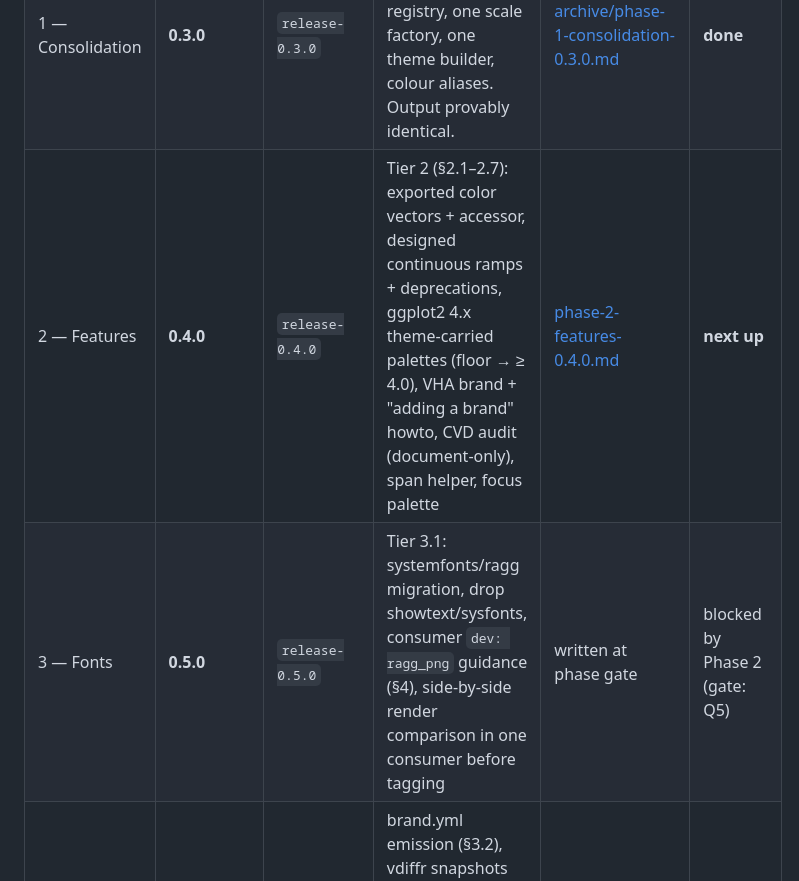
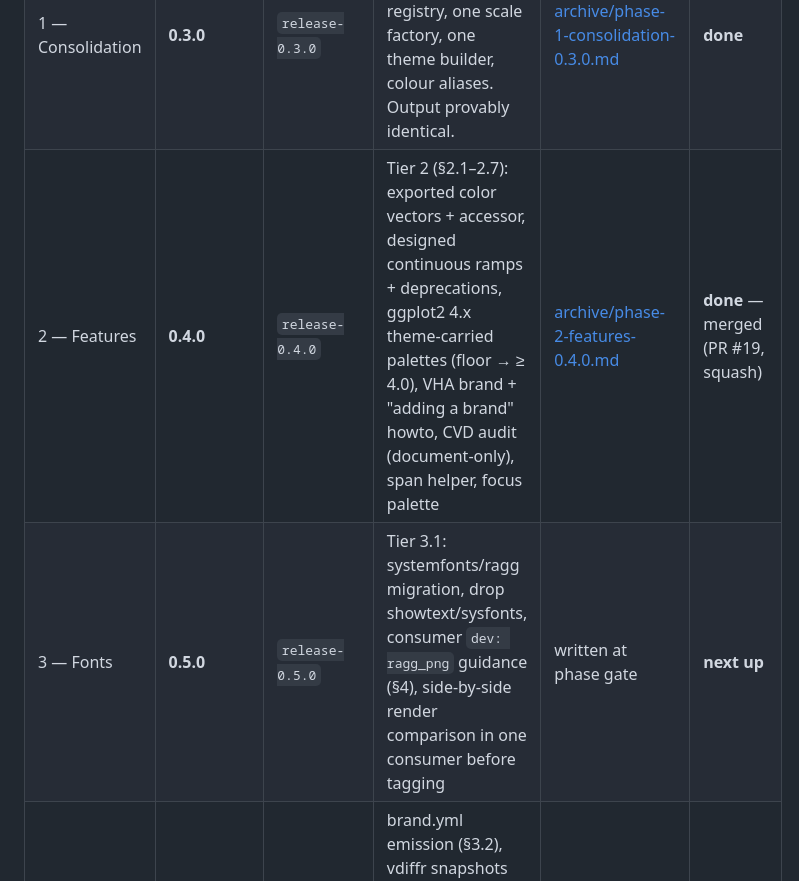
Before and after one commit to hdadvisors/hdatools, a Markdown page: plans/ROADMAP.md, the part around the change. Rendered like a GitHub page.

```diff
--- a/plans/ROADMAP.md
+++ b/plans/ROADMAP.md
@@ -37,8 +37,8 @@
 |---|---|---|---|---|---|
 | 0 — Groundwork | none (stays 0.2.0.9000) | `phase-0-groundwork` | CI (R-CMD-check), pha-update-2026 usage survey, pkgdown Bootstrap 5 + reference grouping + typo fixes (§1.9), consumer-pinning notes | [archive/phase-0-groundwork.md](archive/phase-0-groundwork.md) | **done** — merged (PR #14, squash) |
 | 1 — Consolidation | **0.3.0** | `release-0.3.0` | Tier 1 (§1.1–1.4, 1.6): safety-net tests, brand registry, one scale factory, one theme builder, colour aliases. Output provably identical. | [archive/phase-1-consolidation-0.3.0.md](archive/phase-1-consolidation-0.3.0.md) | **done** |
-| 2 — Features | **0.4.0** | `release-0.4.0` | Tier 2 (§2.1–2.7): exported color vectors + accessor, designed continuous ramps + deprecations, ggplot2 4.x theme-carried palettes (floor → ≥ 4.0), VHA brand + "adding a brand" howto, CVD audit (document-only), span helper, focus palette | [phase-2-features-0.4.0.md](phase-2-features-0.4.0.md) | **next up** |
-| 3 — Fonts | **0.5.0** | `release-0.5.0` | Tier 3.1: systemfonts/ragg migration, drop showtext/sysfonts, consumer `dev: ragg_png` guidance (§4), side-by-side render comparison in one consumer before tagging | written at phase gate | blocked by Phase 2 (gate: Q5) |
+| 2 — Features | **0.4.0** | `release-0.4.0` | Tier 2 (§2.1–2.7): exported color vectors + accessor, designed continuous ramps + deprecations, ggplot2 4.x theme-carried palettes (floor → ≥ 4.0), VHA brand + "adding a brand" howto, CVD audit (document-only), span helper, focus palette | [archive/phase-2-features-0.4.0.md](archive/phase-2-features-0.4.0.md) | **done** — merged (PR #19, squash) |
+| 3 — Fonts | **0.5.0** | `release-0.5.0` | Tier 3.1: systemfonts/ragg migration, drop showtext/sysfonts, consumer `dev: ragg_png` guidance (§4), side-by-side render comparison in one consumer before tagging | written at phase gate | **next up** |
 | 4 — Backlog | 0.6.0+ | per item | brand.yml emission (§3.2), vdiffr snapshots (§3.3), `use_hdatools()` (§3.4). Revisit after 0.5.0. Package split (§3.5) rejected per review. | none — deliberately unplanned | deferred |
 
 Phases run strictly in order. Phase 2/3 plans are drafted **just-in-time** at
```
Also changed, not shown: plans/archive/phase-2-features-0.4.0.md (renamed from plans/phase-2-features-0.4.0.md, +2 -0 lines).
